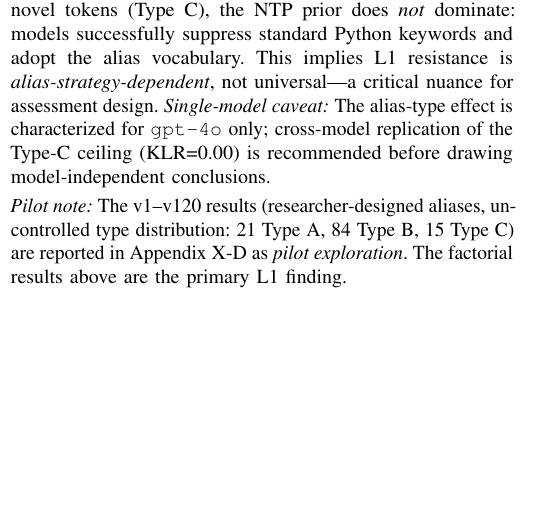
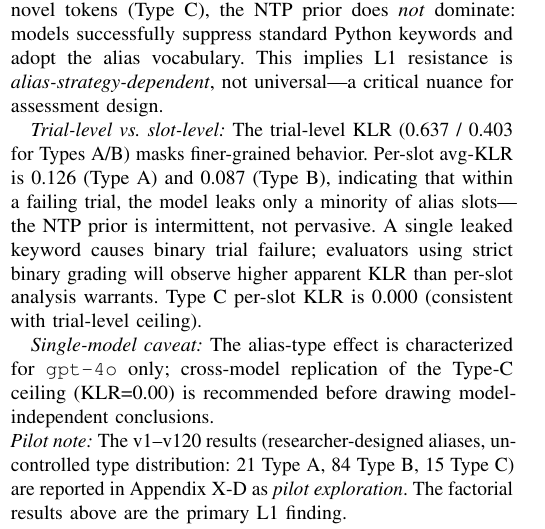
Before and after one commit to Jaeyeong-CHOI/cse307-open-project, a LaTeX paper (paper/overleaf/main.tex, which reads paper/overleaf/sections/05_results.tex): part of one column of page 7 of 15, cut so that both start at the same text, the shorter picture padded with empty space. Compiled offline with pdfLaTeX.

Commit message:
feat: add per-slot avg-KLR nuance to L1 factorial interpretation (trial-level vs slot-level)

```diff
--- a/paper/overleaf/sections/05_results.tex
+++ b/paper/overleaf/sections/05_results.tex
@@ -121,7 +121,11 @@ C (short non-kw) & kw $\to$ short & 1.000 & [0.987, 1.000] & 0.000 \\
 
 The factorial results (Table~\ref{tab:l1_factorial}) reveal a strong alias-type effect absent in the pilot set: Type~C (\emph{short non-keyword}) aliases achieve KLR=0.00 (Wilson CI: [0\%,1.3\%])---models comply perfectly when aliases are short, non-Python tokens. Type~B (\emph{long phrase}) achieves KLR=0.40 (CI: [34.9\%,46.0\%]), and Type~A (\emph{cross-keyword}) achieves KLR=0.64 (CI: [58.1\%,68.9\%])---the highest leakage, consistent with the hypothesis that Python-keyword aliases activate stronger token-level priors. This ordering (C $<$ B $<$ A) is monotone and statistically separated across all three Wilson CIs.
 
-\textbf{Interpretation.} The factorial result fundamentally revises the pilot finding. The near-ceiling KLR in v1--v120 (Type~A/B: 0.96--1.00) reflected the dominance of researcher-selected aliases that happened to compete directly with Python keyword priors (Types~A and~B). When aliases are short, contextually novel tokens (Type~C), the NTP prior does \emph{not} dominate: models successfully suppress standard Python keywords and adopt the alias vocabulary. This implies L1 resistance is \emph{alias-strategy-dependent}, not universal---a critical nuance for assessment design. \textit{Single-model caveat:} The alias-type effect is characterized for \texttt{gpt-4o} only; cross-model replication of the Type-C ceiling (KLR=0.00) is recommended before drawing model-independent conclusions.
+\textbf{Interpretation.} The factorial result fundamentally revises the pilot finding. The near-ceiling KLR in v1--v120 (Type~A/B: 0.96--1.00) reflected the dominance of researcher-selected aliases that happened to compete directly with Python keyword priors (Types~A and~B). When aliases are short, contextually novel tokens (Type~C), the NTP prior does \emph{not} dominate: models successfully suppress standard Python keywords and adopt the alias vocabulary. This implies L1 resistance is \emph{alias-strategy-dependent}, not universal---a critical nuance for assessment design.
+
+\textit{Trial-level vs.\ slot-level:} The trial-level KLR (0.637 / 0.403 for Types A/B) masks finer-grained behavior. Per-slot avg-KLR is 0.126 (Type~A) and 0.087 (Type~B), indicating that within a failing trial, the model leaks only a minority of alias slots---the NTP prior is intermittent, not pervasive. A single leaked keyword causes binary trial failure; evaluators using strict binary grading will observe higher apparent KLR than per-slot analysis warrants. Type~C per-slot KLR is 0.000 (consistent with trial-level ceiling).
+
+\textit{Single-model caveat:} The alias-type effect is characterized for \texttt{gpt-4o} only; cross-model replication of the Type-C ceiling (KLR=0.00) is recommended before drawing model-independent conclusions.
 
 \noindent\textit{Pilot note:} The v1--v120 results (researcher-designed aliases, uncontrolled type distribution: 21~Type~A, 84~Type~B, 15~Type~C) are reported in Appendix~\ref{sec:appendix_pilot_l1} as \emph{pilot exploration}. The factorial results above are the primary L1 finding.
 
```
Also changed, not shown: paper/overleaf/main.pdf, 2 other files.
